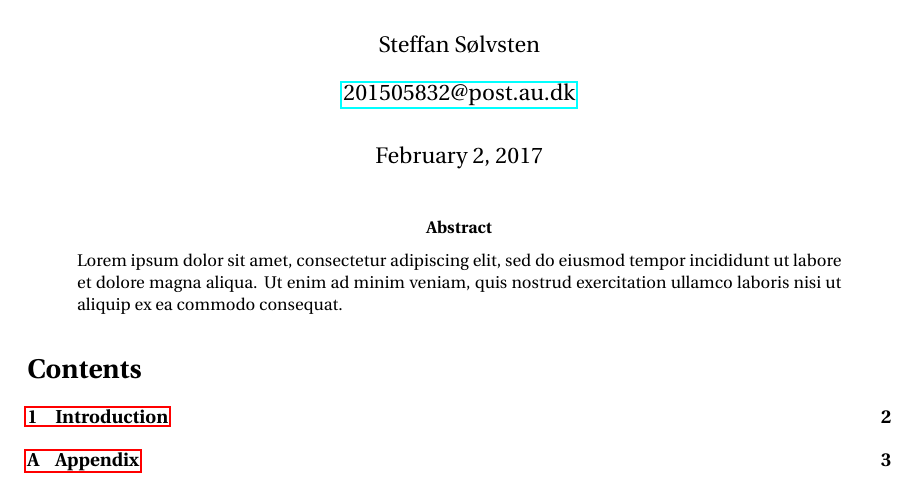
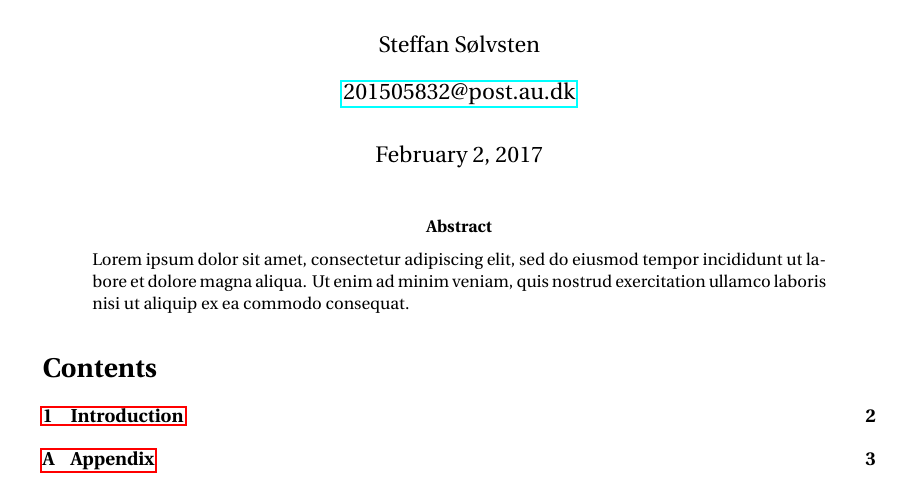
Before and after one commit to SSoelvsten/latex-preamble-and-examples, a LaTeX paper (documents/template.tex, which reads preamble/preamble_base.tex): part of page 1 of 3, cut so that both start at the same text. Compiled offline with pdfLaTeX.

Commit message:
Standard A4 margins and \F

```diff
--- a/preamble/preamble_base.tex
+++ b/preamble/preamble_base.tex
@@ -2,8 +2,9 @@
 %    Papersize and encoding    %
 %%%%%%%%%%%%%%%%%%%%%%%%%%%%%%%%
 
-% Size of margins can be changed here!
-\usepackage[a4paper, total={6in, 8in}]{geometry}	%total={width, height}
+% Size of margins can be changed here in the outcommented version!
+%\usepackage[a4paper, total={6in, 8in}]{geometry}	%total={width, height}
+\usepackage[a4paper]{geometry}
 
 % Basics: font, codec etc.
 \usepackage[utf8]{inputenc}						% encoding: utf-8 (nordic letters)
@@ -111,6 +112,7 @@
 \newcommand{\N}{\mathbb{N}}                         % \N = Natural numbers
 \newcommand{\C}{\mathbb{C}}                         % \C = Complex numbers
 \newcommand{\Q}{\mathbb{Q}}                         % \Q = Rational numbers
+\newcommand{\F}{\mathbb{F}}							% \F
 
 \DeclarePairedDelimiter\ceil{\lceil}{\rceil}        % \ceil{arg}	\ceil*{arg} for automatic scaling
 \DeclarePairedDelimiter\floor{\lfloor}{\rfloor}     % \floor{arg}	\floor*{arg} for automatic scaling
```
